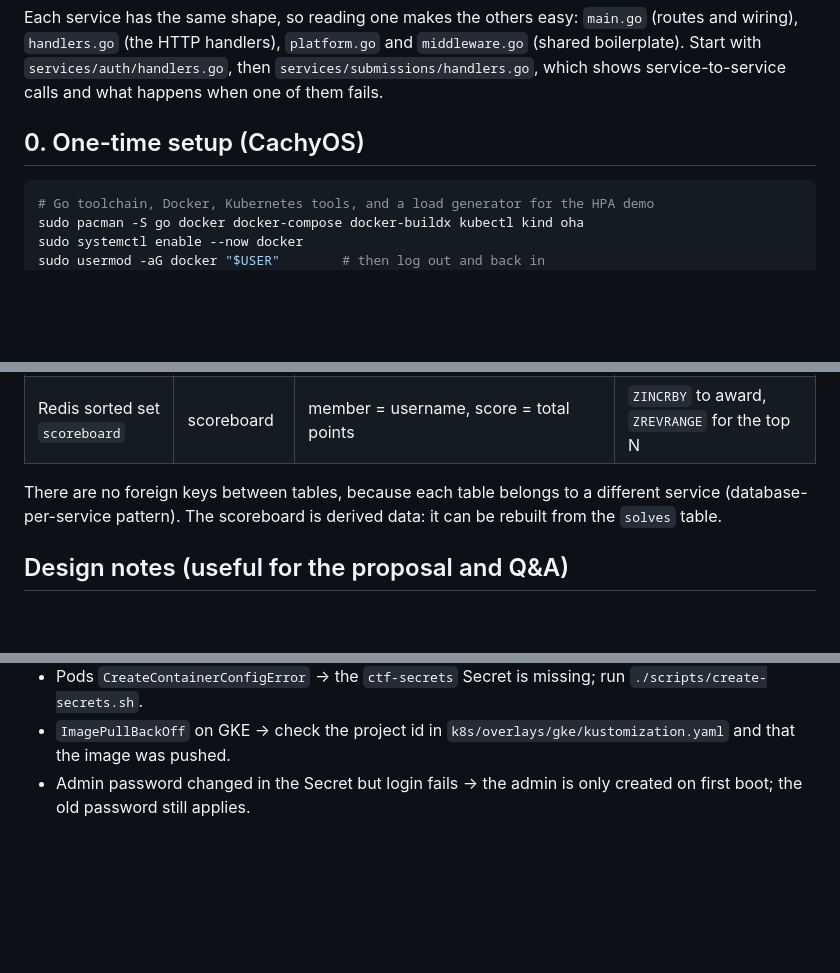
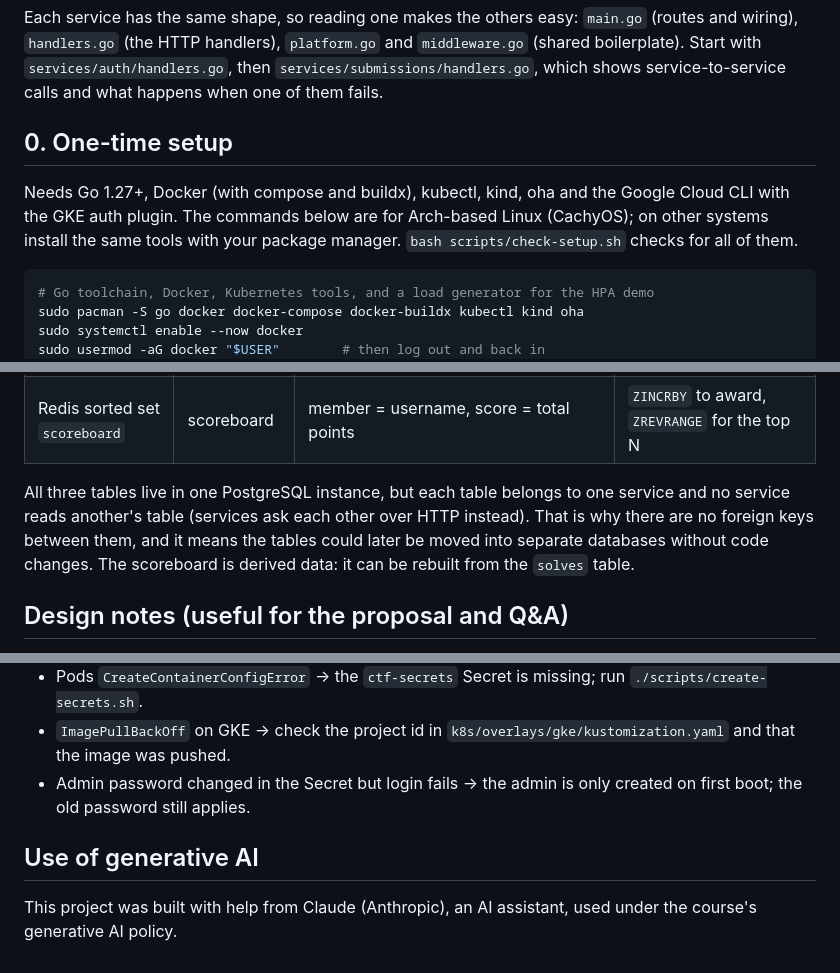
Before and after one commit to GhazaFadhlilbaqi/ctf-platform, a Markdown page: README.md, 3 parts joined by grey strips. GitHub-like rendering; blank space fills up the shorter version.

````diff
--- a/README.md
+++ b/README.md
@@ -55,7 +36,12 @@ Each service has the same shape, so reading one makes the others easy:
 `services/auth/handlers.go`, then `services/submissions/handlers.go`, which
 shows service-to-service calls and what happens when one of them fails.
 
-## 0. One-time setup (CachyOS)
+## 0. One-time setup
+
+Needs Go 1.27+, Docker (with compose and buildx), kubectl, kind, oha and the
+Google Cloud CLI with the GKE auth plugin. The commands below are for Arch-based
+Linux (CachyOS); on other systems install the same tools with your package
+manager. `bash scripts/check-setup.sh` checks for all of them.
 
 ```bash
 # Go toolchain, Docker, Kubernetes tools, and a load generator for the HPA demo
@@ -159,9 +161,11 @@ Each microservice owns its own data; no service reads another service's tables.
 | PostgreSQL `solves` | submissions | `id` PK, `user_id`, `username`, `challenge_id`, `points`, `solved_at`, UNIQUE(`user_id`, `challenge_id`) | The UNIQUE constraint makes double-solving impossible |
 | Redis sorted set `scoreboard` | scoreboard | member = username, score = total points | `ZINCRBY` to award, `ZREVRANGE` for the top N |
 
-There are no foreign keys between tables, because each table belongs to a different
-service (database-per-service pattern). The scoreboard is derived data: it can be
-rebuilt from the `solves` table.
+All three tables live in one PostgreSQL instance, but each table belongs to one
+service and no service reads another's table (services ask each other over HTTP
+instead). That is why there are no foreign keys between them, and it means the
+tables could later be moved into separate databases without code changes. The
+scoreboard is derived data: it can be rebuilt from the `solves` table.
 
 ## Design notes (useful for the proposal and Q&A)
 
@@ -193,3 +197,8 @@ rebuilt from the `solves` table.
 - Pods `CreateContainerConfigError` → the `ctf-secrets` Secret is missing; run `./scripts/create-secrets.sh`.
 - `ImagePullBackOff` on GKE → check the project id in `k8s/overlays/gke/kustomization.yaml` and that the image was pushed.
 - Admin password changed in the Secret but login fails → the admin is only created on first boot; the old password still applies.
+
+## Use of generative AI
+
+This project was built with help from Claude (Anthropic), an AI assistant,
+used under the course's generative AI policy.
````
Also changed, not shown: other parts of README.md (+19 -22 lines).
